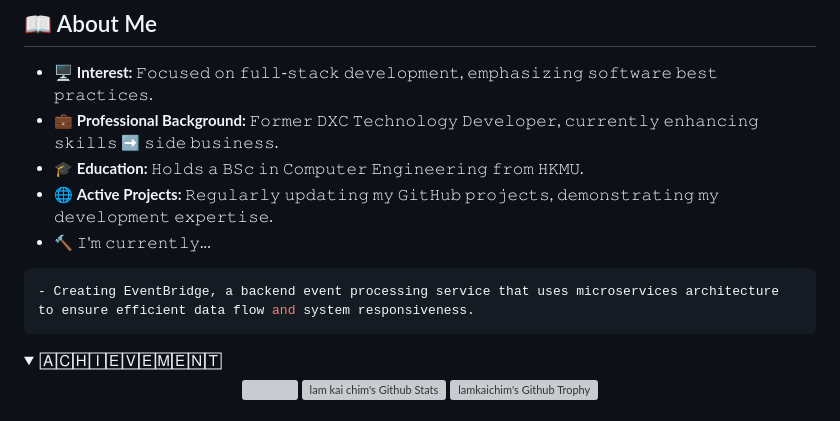
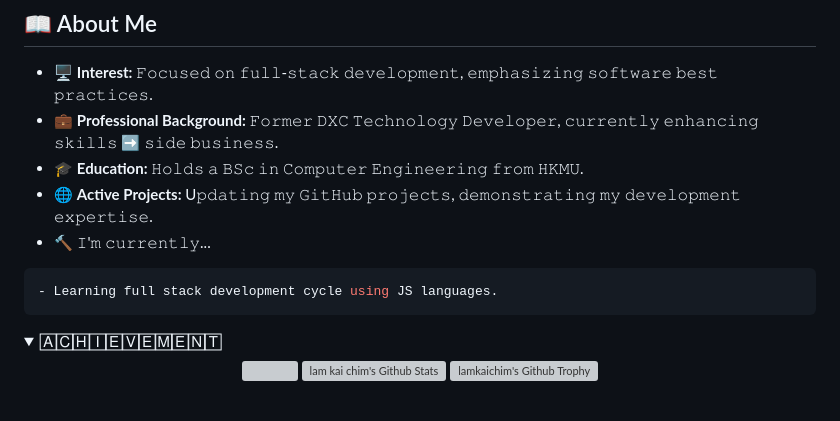
Before and after one commit to lamkaichim/lamkaichim, a Markdown page: README.md, the part around the change. Drawn GitHub-style; folded sections open; grey boxes are pictures that could not be loaded.

````diff
--- a/README.md
+++ b/README.md
@@ -7,10 +7,10 @@
 - 🖥 **Interest:** 𝙵𝚘𝚌𝚞𝚜𝚎𝚍 𝚘𝚗 𝚏𝚞𝚕𝚕-𝚜𝚝𝚊𝚌𝚔 𝚍𝚎𝚟𝚎𝚕𝚘𝚙𝚖𝚎𝚗𝚝, 𝚎𝚖𝚙𝚑𝚊𝚜𝚒𝚣𝚒𝚗𝚐 𝚜𝚘𝚏𝚝𝚠𝚊𝚛𝚎 𝚋𝚎𝚜𝚝 𝚙𝚛𝚊𝚌𝚝𝚒𝚌𝚎𝚜.
 - 💼 **Professional Background:** 𝙵𝚘𝚛𝚖𝚎𝚛 𝙳𝚇𝙲 𝚃𝚎𝚌𝚑𝚗𝚘𝚕𝚘𝚐𝚢 𝙳𝚎𝚟𝚎𝚕𝚘𝚙𝚎𝚛, 𝚌𝚞𝚛𝚛𝚎𝚗𝚝𝚕𝚢 𝚎𝚗𝚑𝚊𝚗𝚌𝚒𝚗𝚐 𝚜𝚔𝚒𝚕𝚕𝚜 ➡️ 𝚜𝚒𝚍𝚎 𝚋𝚞𝚜𝚒𝚗𝚎𝚜𝚜.
 - 🎓 **Education:** 𝙷𝚘𝚕𝚍𝚜 𝚊 𝙱𝚂𝚌 𝚒𝚗 𝙲𝚘𝚖𝚙𝚞𝚝𝚎𝚛 𝙴𝚗𝚐𝚒𝚗𝚎𝚎𝚛𝚒𝚗𝚐 𝚏𝚛𝚘𝚖 𝙷𝙺𝙼𝚄.
-- 🌐 **Active Projects:** 𝚁𝚎𝚐𝚞𝚕𝚊𝚛𝚕𝚢 𝚞𝚙𝚍𝚊𝚝𝚒𝚗𝚐 𝚖𝚢 𝙶𝚒𝚝𝙷𝚞𝚋 𝚙𝚛𝚘𝚓𝚎𝚌𝚝𝚜, 𝚍𝚎𝚖𝚘𝚗𝚜𝚝𝚛𝚊𝚝𝚒𝚗𝚐 𝚖𝚢 𝚍𝚎𝚟𝚎𝚕𝚘𝚙𝚖𝚎𝚗𝚝 𝚎𝚡𝚙𝚎𝚛𝚝𝚒𝚜𝚎.
+- 🌐 **Active Projects:** U𝚙𝚍𝚊𝚝𝚒𝚗𝚐 𝚖𝚢 𝙶𝚒𝚝𝙷𝚞𝚋 𝚙𝚛𝚘𝚓𝚎𝚌𝚝𝚜, 𝚍𝚎𝚖𝚘𝚗𝚜𝚝𝚛𝚊𝚝𝚒𝚗𝚐 𝚖𝚢 𝚍𝚎𝚟𝚎𝚕𝚘𝚙𝚖𝚎𝚗𝚝 𝚎𝚡𝚙𝚎𝚛𝚝𝚒𝚜𝚎.
 - 🔨 𝙸'𝚖 𝚌𝚞𝚛𝚛𝚎𝚗𝚝𝚕𝚢...
 ```yaml
-- Creating EventBridge, a backend event processing service that uses microservices architecture to ensure efficient data flow and system responsiveness.
+- Learning full stack development cycle using JS languages.
 ```
 <details>
 
````
